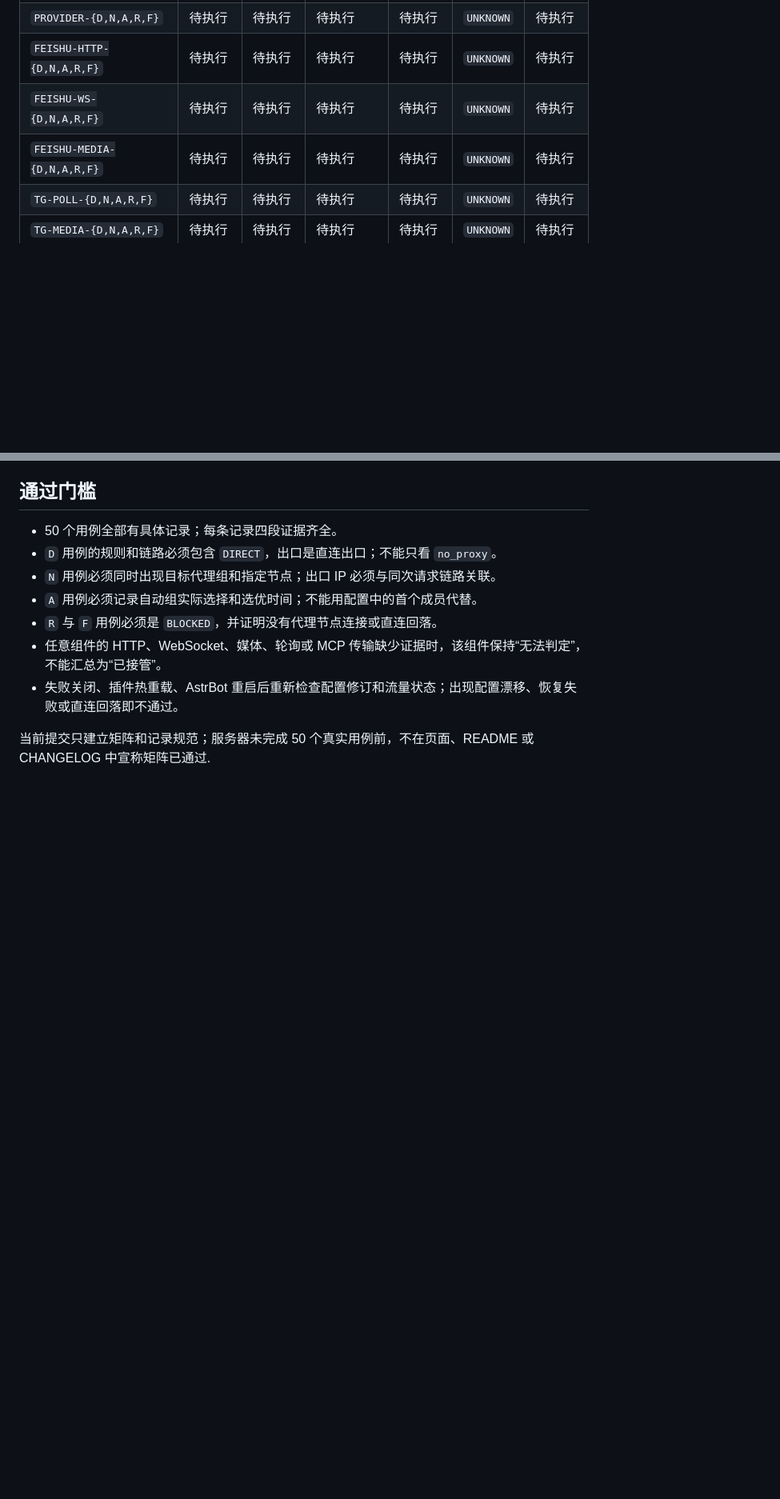
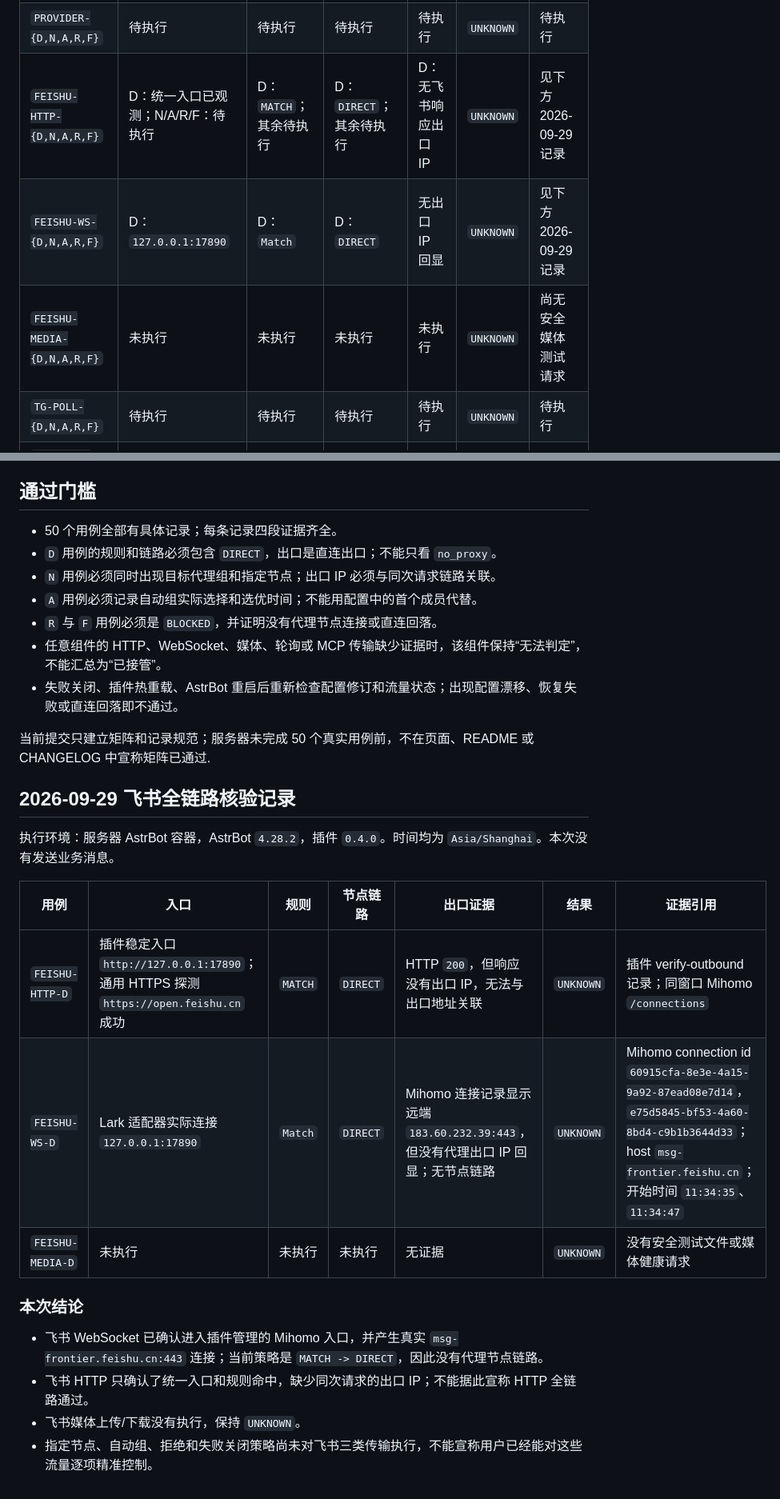
Before and after one commit to gobelieve0905/astrbot_plugin_proxy_manage, a Markdown page: docs/TRAFFIC_REGRESSION_MATRIX.md, 2 parts joined by grey strips. Shown at 80% size. Rendered like a GitHub page; blank space fills up the shorter version.

Commit message:
记录飞书全链路核验结果 (0.4.0)

```diff
--- a/docs/TRAFFIC_REGRESSION_MATRIX.md
+++ b/docs/TRAFFIC_REGRESSION_MATRIX.md
@@ -48,9 +48,9 @@
 | --- | --- | --- | --- | --- | --- | --- |
 | `AB-HTTP-{D,N,A,R,F}` | 待执行 | 待执行 | 待执行 | 待执行 | `UNKNOWN` | 待执行 |
 | `PROVIDER-{D,N,A,R,F}` | 待执行 | 待执行 | 待执行 | 待执行 | `UNKNOWN` | 待执行 |
-| `FEISHU-HTTP-{D,N,A,R,F}` | 待执行 | 待执行 | 待执行 | 待执行 | `UNKNOWN` | 待执行 |
-| `FEISHU-WS-{D,N,A,R,F}` | 待执行 | 待执行 | 待执行 | 待执行 | `UNKNOWN` | 待执行 |
-| `FEISHU-MEDIA-{D,N,A,R,F}` | 待执行 | 待执行 | 待执行 | 待执行 | `UNKNOWN` | 待执行 |
+| `FEISHU-HTTP-{D,N,A,R,F}` | D：统一入口已观测；N/A/R/F：待执行 | D：`MATCH`；其余待执行 | D：`DIRECT`；其余待执行 | D：无飞书响应出口 IP | `UNKNOWN` | 见下方 2026-09-29 记录 |
+| `FEISHU-WS-{D,N,A,R,F}` | D：`127.0.0.1:17890` | D：`Match` | D：`DIRECT` | 无出口 IP 回显 | `UNKNOWN` | 见下方 2026-09-29 记录 |
+| `FEISHU-MEDIA-{D,N,A,R,F}` | 未执行 | 未执行 | 未执行 | 未执行 | `UNKNOWN` | 尚无安全媒体测试请求 |
 | `TG-POLL-{D,N,A,R,F}` | 待执行 | 待执行 | 待执行 | 待执行 | `UNKNOWN` | 待执行 |
 | `TG-MEDIA-{D,N,A,R,F}` | 待执行 | 待执行 | 待执行 | 待执行 | `UNKNOWN` | 待执行 |
 | `PLUGIN-{D,N,A,R,F}` | 待执行 | 待执行 | 待执行 | 待执行 | `UNKNOWN` | 待执行 |
@@ -80,3 +80,20 @@
 - 失败关闭、插件热重载、AstrBot 重启后重新检查配置修订和流量状态；出现配置漂移、恢复失败或直连回落即不通过。
 
 当前提交只建立矩阵和记录规范；服务器未完成 50 个真实用例前，不在页面、README 或 CHANGELOG 中宣称矩阵已通过.
+
+## 2026-09-29 飞书全链路核验记录
+
+执行环境：服务器 AstrBot 容器，AstrBot `4.28.2`，插件 `0.4.0`。时间均为 `Asia/Shanghai`。本次没有发送业务消息。
+
+| 用例 | 入口 | 规则 | 节点链路 | 出口证据 | 结果 | 证据引用 |
+| --- | --- | --- | --- | --- | --- | --- |
+| `FEISHU-HTTP-D` | 插件稳定入口 `http://127.0.0.1:17890`；通用 HTTPS 探测 `https://open.feishu.cn` 成功 | `MATCH` | `DIRECT` | HTTP `200`，但响应没有出口 IP，无法与出口地址关联 | `UNKNOWN` | 插件 verify-outbound 记录；同窗口 Mihomo `/connections` |
+| `FEISHU-WS-D` | Lark 适配器实际连接 `127.0.0.1:17890` | `Match` | `DIRECT` | Mihomo 连接记录显示远端 `183.60.232.39:443`，但没有代理出口 IP 回显；无节点链路 | `UNKNOWN` | Mihomo connection id `60915cfa-8e3e-4a15-9a92-87ead08e7d14`，`e75d5845-bf53-4a60-8bd4-c9b1b3644d33`；host `msg-frontier.feishu.cn`；开始时间 `11:34:35`、`11:34:47` |
+| `FEISHU-MEDIA-D` | 未执行 | 未执行 | 未执行 | 无证据 | `UNKNOWN` | 没有安全测试文件或媒体健康请求 |
+
+### 本次结论
+
+- 飞书 WebSocket 已确认进入插件管理的 Mihomo 入口，并产生真实 `msg-frontier.feishu.cn:443` 连接；当前策略是 `MATCH -> DIRECT`，因此没有代理节点链路。
+- 飞书 HTTP 只确认了统一入口和规则命中，缺少同次请求的出口 IP；不能据此宣称 HTTP 全链路通过。
+- 飞书媒体上传/下载没有执行，保持 `UNKNOWN`。
+- 指定节点、自动组、拒绝和失败关闭策略尚未对飞书三类传输执行，不能宣称用户已经能对这些流量逐项精准控制。
```
